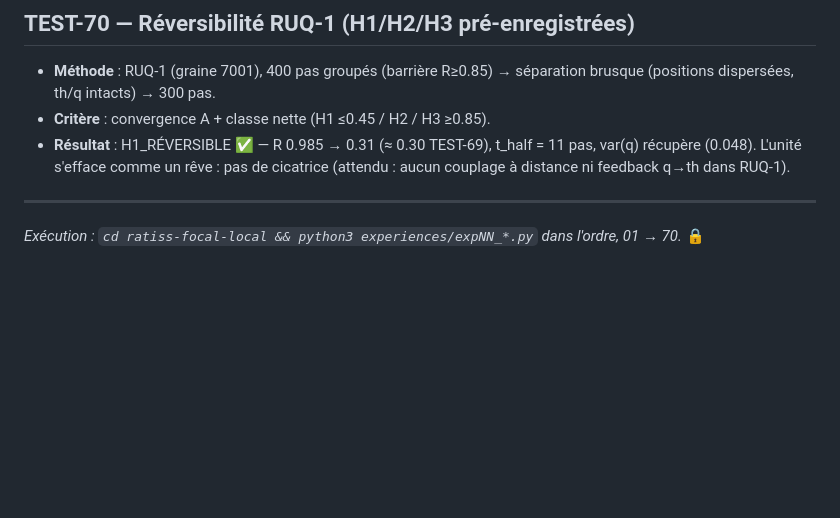
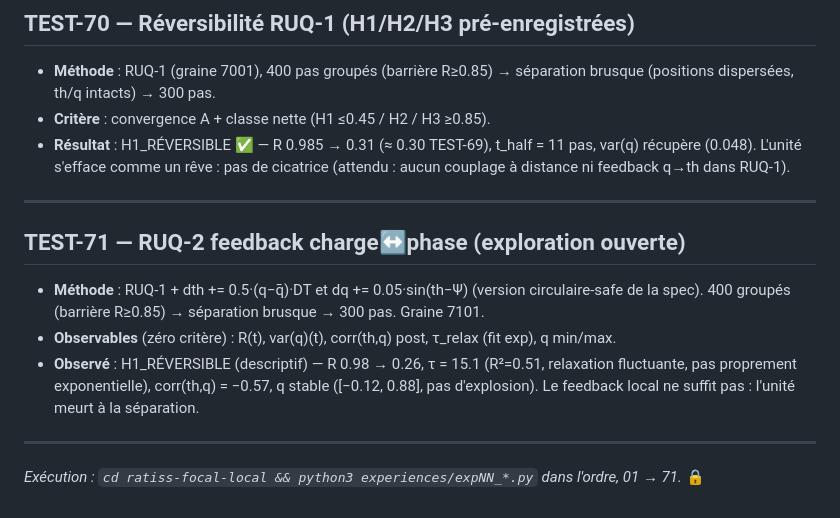
Before and after one commit to jonathansearch/ratiss-focal, a Markdown page: PROTOCOLES.md, the part around the change. Drawn GitHub-style; blank space fills up the shorter version.

Commit message:
TEST-71: PROTOCOLES.md

```diff
--- a/PROTOCOLES.md
+++ b/PROTOCOLES.md
@@ -400,5 +400,17 @@ R7 : 1 commande par test. Graines fixées partout.*
   feedback q→th dans RUQ-1).
 
 ---
+## TEST-71 — RUQ-2 feedback charge↔phase (exploration ouverte)
+- **Méthode** : RUQ-1 + dth += 0.5·(q−q̄)·DT et dq += 0.05·sin(th−Ψ)
+  (version circulaire-safe de la spec). 400 groupés (barrière R≥0.85)
+  → séparation brusque → 300 pas. Graine 7101.
+- **Observables** (zéro critère) : R(t), var(q)(t), corr(th,q) post,
+  τ_relax (fit exp), q min/max.
+- **Observé** : H1_RÉVERSIBLE (descriptif) — R 0.98 → 0.26, τ = 15.1
+  (R²=0.51, relaxation fluctuante, pas proprement exponentielle),
+  corr(th,q) = −0.57, q stable ([−0.12, 0.88], pas d'explosion).
+  Le feedback local ne suffit pas : l'unité meurt à la séparation.
+
+---
 *Exécution : `cd ratiss-focal-local && python3 experiences/expNN_*.py`
-dans l'ordre, 01 → 70.* 🔒
+dans l'ordre, 01 → 71.* 🔒
```
